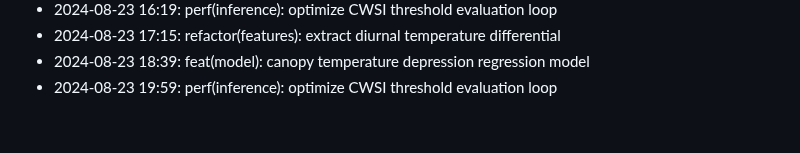
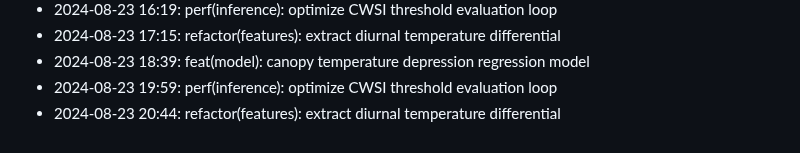
Before and after one commit to lak-is-law/crop-water-stress-prediction, a Markdown page: docs/changelog.md, the part around the change. GitHub-like rendering.

Commit message:
refactor(features): extract diurnal temperature differential

```diff
--- a/docs/changelog.md
+++ b/docs/changelog.md
@@ -56,3 +56,4 @@
 - 2024-08-23 17:15: refactor(features): extract diurnal temperature differential
 - 2024-08-23 18:39: feat(model): canopy temperature depression regression model
 - 2024-08-23 19:59: perf(inference): optimize CWSI threshold evaluation loop
+- 2024-08-23 20:44: refactor(features): extract diurnal temperature differential
```
